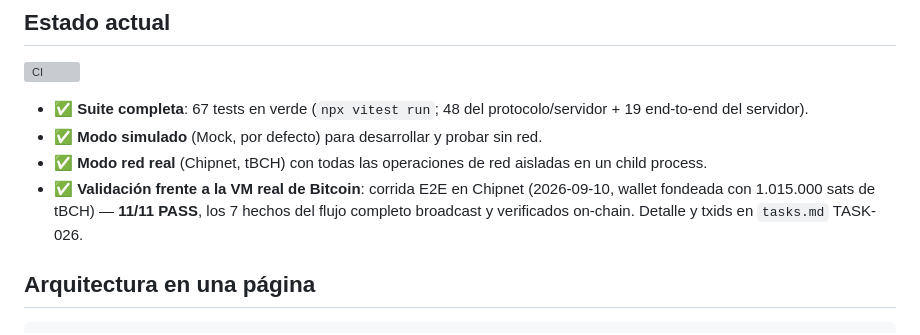
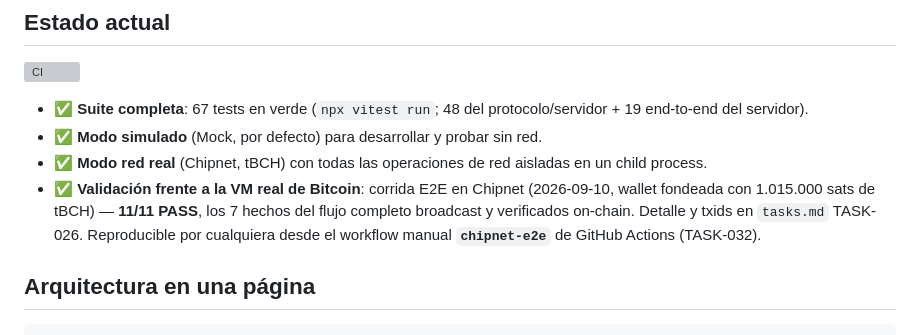
Before and after one commit to Mauricio1599/repid, a Markdown page: README.md, the part around the change. Drawn GitHub-style; grey boxes are pictures that could not be loaded.

Commit message:
TASK-032: docs (guia + README + tasks) del workflow manual E2E Chipnet

```diff
--- a/README.md
+++ b/README.md
@@ -37,7 +37,7 @@ También incluye **confirmaciones de plataforma**: una app puede corroborar on-c
 - ✅ **Suite completa**: 67 tests en verde (`npx vitest run`; 48 del protocolo/servidor + 19 end-to-end del servidor).
 - ✅ **Modo simulado** (Mock, por defecto) para desarrollar y probar sin red.
 - ✅ **Modo red real** (Chipnet, tBCH) con todas las operaciones de red aisladas en un child process.
-- ✅ **Validación frente a la VM real de Bitcoin**: corrida E2E en Chipnet (2026-09-10, wallet fondeada con 1.015.000 sats de tBCH) — **11/11 PASS**, los 7 hechos del flujo completo broadcast y verificados on-chain. Detalle y txids en `tasks.md` TASK-026.
+- ✅ **Validación frente a la VM real de Bitcoin**: corrida E2E en Chipnet (2026-09-10, wallet fondeada con 1.015.000 sats de tBCH) — **11/11 PASS**, los 7 hechos del flujo completo broadcast y verificados on-chain. Detalle y txids en `tasks.md` TASK-026. Reproducible por cualquiera desde el workflow manual **`chipnet-e2e`** de GitHub Actions (TASK-032).
 
 ## Arquitectura en una página
 
```
Also changed, not shown: GUIA_DE_PRUEBAS.md (+2 -0 lines), tasks.md (+8 -0 lines).
